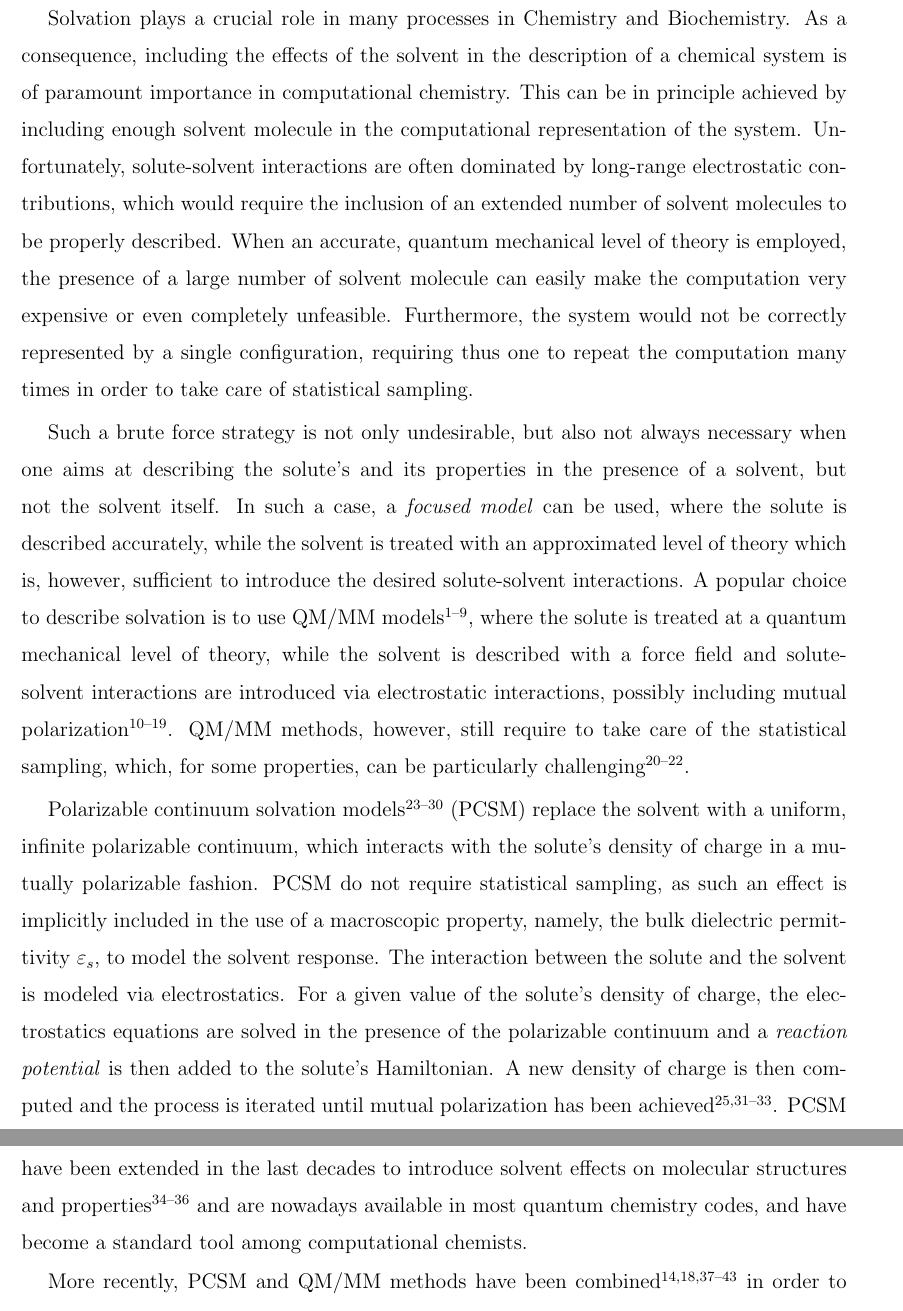
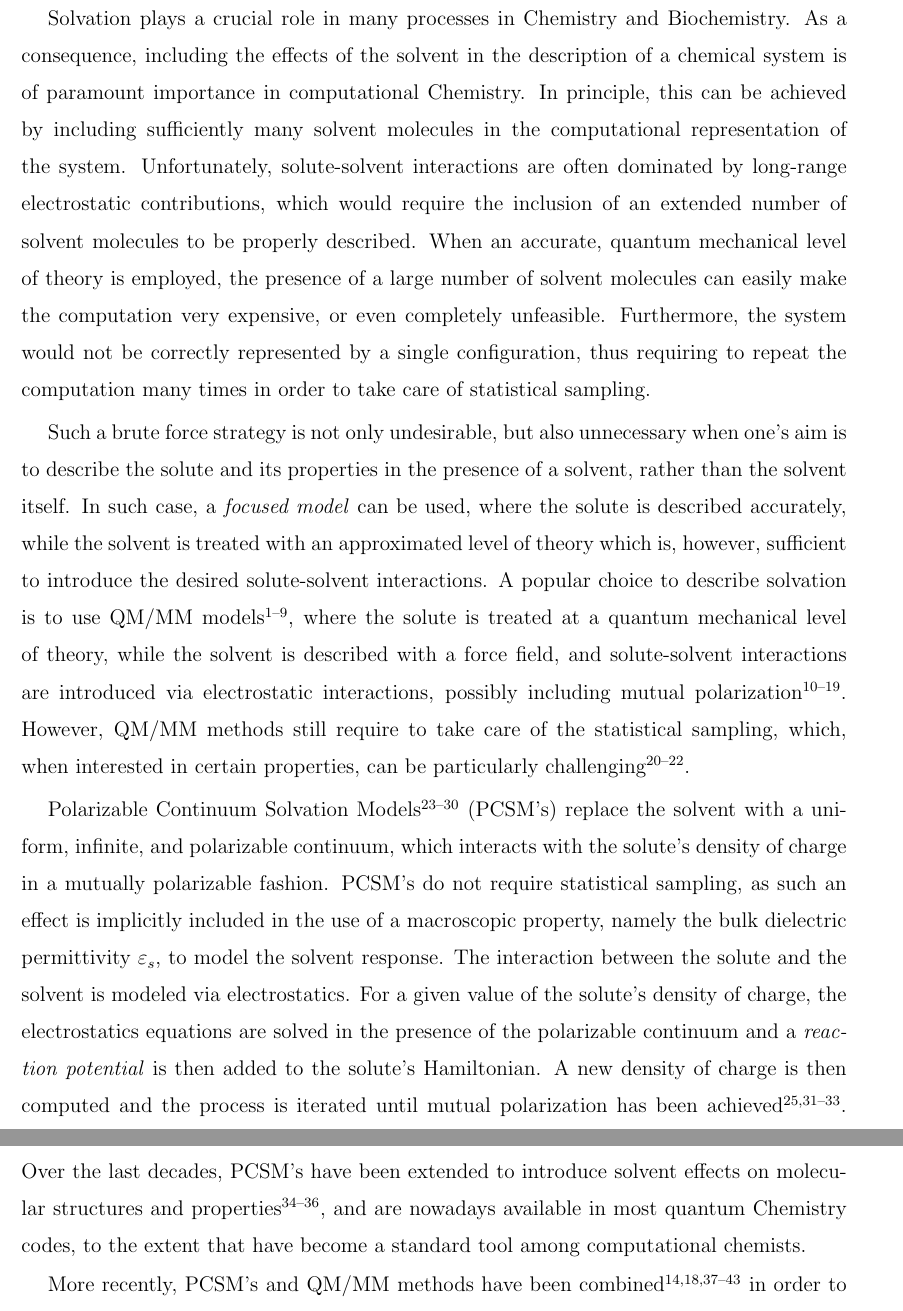
Before and after one commit to filippolipparini/ddPCM, a LaTeX paper (paper/ddpcm-sub.tex, which reads paper/0_intro.tex): two parts of pages 2 and 3 of 26, joined at a grey line, cut so that both start at the same text. Compiled offline with pdfLaTeX.

Commit message:
editing...

```diff
--- a/paper/0_intro.tex
+++ b/paper/0_intro.tex
@@ -1,14 +1,14 @@
 \section{Introduction}\label{sec:intro}
-Solvation plays a crucial role in many processes in Chemistry and Biochemistry. As a consequence, including the effects of the solvent in the description of a chemical system is of paramount importance in computational chemistry. This can be in principle achieved by including enough solvent molecule in the computational representation of the system. Unfortunately, solute-solvent interactions are often dominated by long-range electrostatic contributions, which would require the inclusion of an extended number of solvent molecules to be properly described. When an accurate, quantum mechanical level of theory is employed, the presence of a large number of solvent molecule can easily make the computation very expensive or even completely unfeasible. Furthermore, the system would not be correctly represented by a single configuration, requiring thus one to repeat the computation many times in order to take care of statistical sampling.
+Solvation plays a crucial role in many processes in Chemistry and Biochemistry. As a consequence, including the effects of the solvent in the description of a chemical system is of paramount importance in computational Chemistry. In principle, this can be achieved by including sufficiently many solvent molecules in the computational representation of the system. Unfortunately, solute-solvent interactions are often dominated by long-range electrostatic contributions, which would require the inclusion of an extended number of solvent molecules to be properly described. When an accurate, quantum mechanical level of theory is employed, the presence of a large number of solvent molecules can easily make the computation very expensive, or even completely unfeasible. Furthermore, the system would not be correctly represented by a single configuration, thus requiring  to repeat the computation many times in order to take care of statistical sampling.
 
-Such a brute force strategy is not only undesirable, but also not always necessary when one aims at describing the solute's and its properties in the presence of a solvent, but not the solvent itself. In such a case, a \textit{focused model} can be used, where the solute is described accurately, while the solvent is treated with an approximated level of theory which is, however, sufficient to introduce the desired solute-solvent interactions.
+Such a brute force strategy is not only undesirable, but also unnecessary when one's aim is to describe the solute and its properties in the presence of a solvent, rather than the solvent itself. In such case, a \textit{focused model} can be used, where the solute is described accurately, while the solvent is treated with an approximated level of theory which is, however, sufficient to introduce the desired solute-solvent interactions.
 A popular choice to describe solvation is to use QM/MM models\cite{Warshel_JMB_QMMM,Warshel_JACS_QMMM,Gao_Science_QMMM,Bakowies_JPC_QMMM,Truhlar_TCA_QMMMReview,Thiel_ACIE_QMMMReview,
-Barone_Libro_QMMM,Morokuma_CR_ONIOM,Cappelli_IJQC_FQRev}, where the solute is treated at a quantum mechanical level of theory, while the solvent is described with a force field and solute-solvent interactions are introduced via electrostatic interactions, possibly including mutual polarization\cite{Curutchet_JCTC_MMPol,Kongsted_JCTC_MMPExc,Christiansen_JCTC_MMPExcCCDFT,Steindal_PCCP_MMPExc,Caprasecca_JCTC_FMM,Lipparini_JCP_FQMag,Lipparini_JCTC_FQTD,Boulanger_JCTC_Drude,Boulanger_JCTC_QMMMPolPCM,Loco_JCTC_QMAMOEBA}. QM/MM methods, however, still require to take care of the statistical sampling, which, for some properties, can be particularly challenging\cite{Lipparini_JCTC_ORMoxy,Giovannini_JCTC_FQVCD,Giovannini_JCTC_FQROA}.
+Barone_Libro_QMMM,Morokuma_CR_ONIOM,Cappelli_IJQC_FQRev}, where the solute is treated at a quantum mechanical level of theory, while the solvent is described with a force field, and solute-solvent interactions are introduced via electrostatic interactions, possibly including mutual polarization\cite{Curutchet_JCTC_MMPol,Kongsted_JCTC_MMPExc,Christiansen_JCTC_MMPExcCCDFT,Steindal_PCCP_MMPExc,Caprasecca_JCTC_FMM,Lipparini_JCP_FQMag,Lipparini_JCTC_FQTD,Boulanger_JCTC_Drude,Boulanger_JCTC_QMMMPolPCM,Loco_JCTC_QMAMOEBA}. However, QM/MM methods still require to take care of the statistical sampling, which, when interested in certain properties, can be particularly challenging\cite{Lipparini_JCTC_ORMoxy,Giovannini_JCTC_FQVCD,Giovannini_JCTC_FQROA}.
 
-Polarizable continuum solvation models\cite{MST,ReviewPCM_1994,ReviewPCM_2005,Orozco_CR_Solvent00,Klamt:2011we,Mennucci:2012ct,honig1995cla,Roux:1999vp} (PCSM) replace the solvent with a uniform, infinite polarizable continuum, which interacts with the solute's density of charge in a mutually polarizable fashion. PCSM do not require statistical sampling, as such an effect is implicitly included in the use of a macroscopic property, namely, the bulk dielectric permittivity $\varepsilon_s$, to model the solvent response. The interaction between the solute and the solvent is modeled via electrostatics. For a given value of the solute's density of charge, the electrostatics equations are solved in the presence of the polarizable continuum and a \emph{reaction potential} is then added to the solute's Hamiltonian. A new density of charge is then computed and the process is iterated until mutual polarization has been achieved\cite{ReviewPCM_2005,Lipparini_JCP_VPCM,Lipparini_JCTC_VPCMSCF,Lipparini_JCP_Perspective}.
-PCSM have been extended in the last decades to introduce solvent effects on molecular structures and properties\cite{Tomasi_PCCP_PCMProps,Mennucci_Chir_PCMProps,Mennucci_JPCL_PCM} and are nowadays available in most quantum chemistry codes, and have become a standard tool among computational chemists.
+Polarizable Continuum Solvation Models\cite{MST,ReviewPCM_1994,ReviewPCM_2005,Orozco_CR_Solvent00,Klamt:2011we,Mennucci:2012ct,honig1995cla,Roux:1999vp} (PCSM's) replace the solvent with a uniform, infinite, and polarizable continuum, which interacts with the solute's density of charge in a mutually polarizable fashion. PCSM's do not require statistical sampling, as such an effect is implicitly included in the use of a macroscopic property, namely the bulk dielectric permittivity $\varepsilon_s$, to model the solvent response. The interaction between the solute and the solvent is modeled via electrostatics. For a given value of the solute's density of charge, the electrostatics equations are solved in the presence of the polarizable continuum and a \emph{reaction potential} is then added to the solute's Hamiltonian. A new density of charge is then computed and the process is iterated until mutual polarization has been achieved\cite{ReviewPCM_2005,Lipparini_JCP_VPCM,Lipparini_JCTC_VPCMSCF,Lipparini_JCP_Perspective}.
+Over the last decades, PCSM's have been extended to introduce solvent effects on molecular structures and properties\cite{Tomasi_PCCP_PCMProps,Mennucci_Chir_PCMProps,Mennucci_JPCL_PCM}, and are nowadays available in most quantum Chemistry codes, to the extent that have become a standard tool among computational chemists.
 
-More recently, PCSM and QM/MM methods have been combined\cite{Pedone_CPC_QMMMPCM,Rega_JACS_QMMMPCM,Vreven_JCP_OniomPCM,Bandyopadhyay2002,Lipparini_JCTC_FQPCM,Caprasecca_JCTC_FMM,Steindal_JCPA_QMMMPCM,Boulanger_JCTC_QMMMPolPCM,Caprasecca_JCTC_QMMMPolPCM} in order to retain the atomistic description provided by QM/MM models, which is needed in order to describe specific solute-solvent interactions, and the inexpensive handling of long-range electrostatic interactions of PCSM.
+More recently, PCSM's and QM/MM methods have been combined\cite{Pedone_CPC_QMMMPCM,Rega_JACS_QMMMPCM,Vreven_JCP_OniomPCM,Bandyopadhyay2002,Lipparini_JCTC_FQPCM,Caprasecca_JCTC_FMM,Steindal_JCPA_QMMMPCM,Boulanger_JCTC_QMMMPolPCM,Caprasecca_JCTC_QMMMPolPCM} in order to retain the atomistic description provided by QM/MM models, which is needed in order to describe specific solute-solvent interactions, and the inexpensive handling of long-range electrostatic interactions of PCSM's.
 
 Standard implementations of PCSM's usually employ the Boundary Element Method\cite{MST,ReviewPCM_1994,ReviewPCM_2005,Scalmani_JCP_CSC,York_JPCA_CSC,
 Herbert_JCP_ISWIG} (BEM) to numerically solve a discretized integral equation. This requires the solution of a linear system whose size scales linearly, although with a large proportionality constant, with respect to the number of atoms. This task is usually carried out through standard dense linear algebra techniques, such as the LU decomposition\cite{Cammi_JCC_Inversion}, which require a computational effort of cubic complexity, with respect to the size of the system. Consequently, the solution step can rapidly become demanding when dealing with systems as large as those treated via QM/MM methods, and one should seek other strategies. An alternative is provided by iterative techniques, which reduce the computational cost to that of several matrix-vector multiplications\cite{Scalmani_TCA_Iterative}, which is, in  the general case, quadratic. When fast summation techniques, e.g., the Fast Multipole Method (FMM)\cite{FMM}, can be employed, the computational complexity can be further reduced. Thus, it is possible to solve the PCSM linear equations in a number of floating point operations which is linear with respect to the number of atoms. Nevertheless, the solution of the PCSM equations can still represent a formidable bottleneck for large systems\cite{Lipparini_JPCL_ddCOSMO}, especially when repeated computations are required for statistical sampling purposes or time-dependent simulations.
```
Also changed, not shown: paper/ddpcm-sub.tex (+1 -1 lines).
